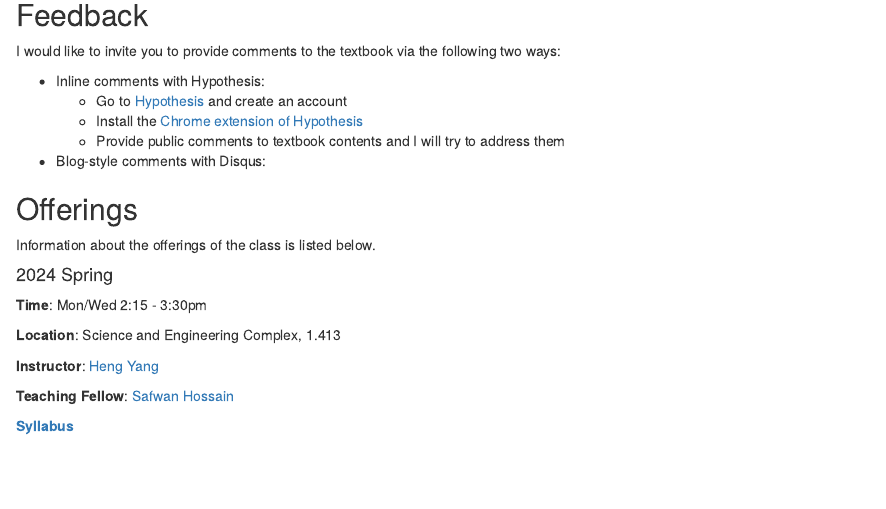
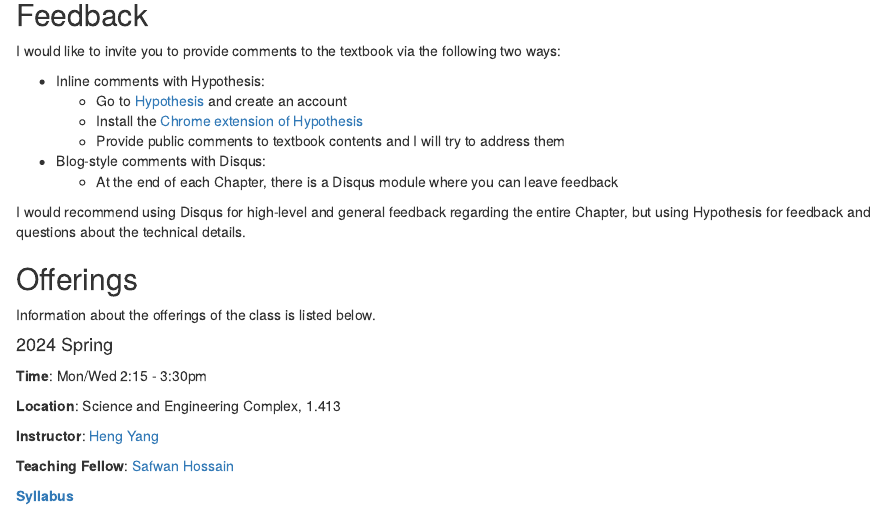
Before and after one commit to hankyang94/Semidefinite, an R Markdown document (index.Rmd): the page in a window 1100 px wide, from 230 px down. Rendered offline with R 4.5, knitr and Pandoc, with nearby package versions; drawn as R Markdown's standard HTML page in place of the format the file asks for.

Commit message:
update feedback

```diff
--- a/index.Rmd
+++ b/index.Rmd
@@ -69,6 +69,9 @@ I would like to invite you to provide comments to the textbook via the following
     - Provide public comments to textbook contents and I will try to address them
 
 - Blog-style comments with Disqus:
+    - At the end of each Chapter, there is a Disqus module where you can leave feedback
+
+I would recommend using Disqus for high-level and general feedback regarding the entire Chapter, but using Hypothesis for feedback and questions about the technical details.
 
 
 ## Offerings {-}
```
